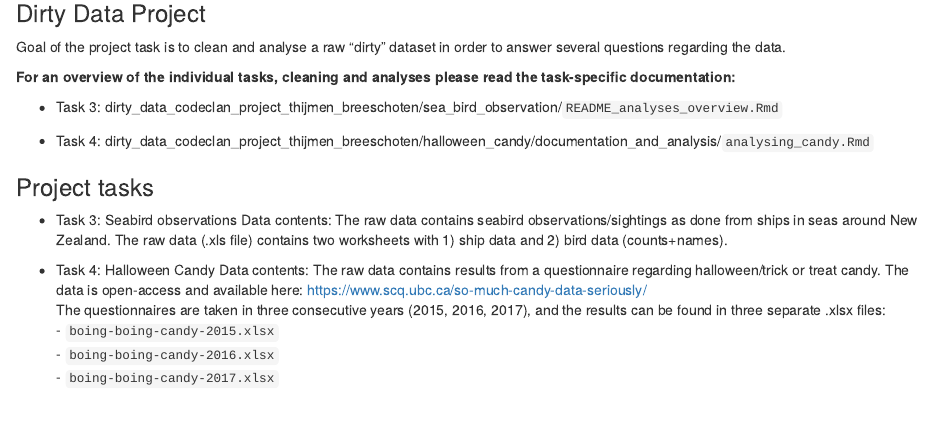
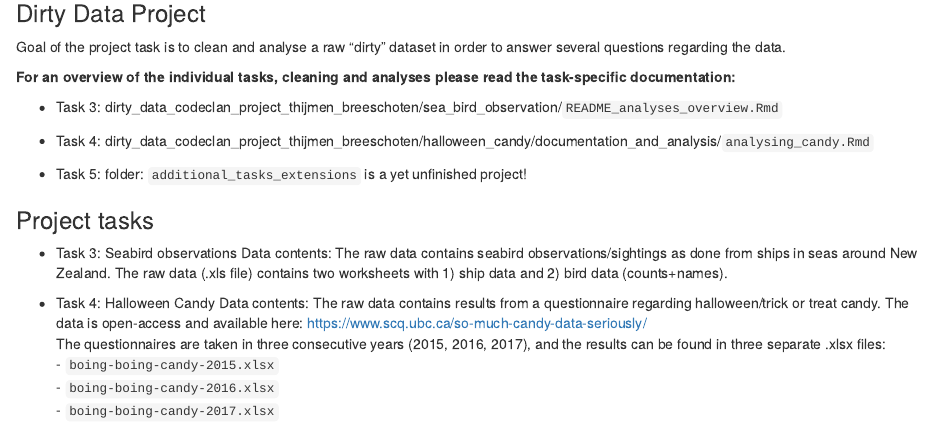
Before and after one commit to Thijmen18/dirty_data_codeclan_project_thijmen_breeschoten, an R Markdown document (README.Rmd): the page in a window 1100 px wide, from 260 px down. The pictures show the output file README.nb.html that the author committed with the source, opened offline.

Commit message:
edit README

```diff
--- a/README.Rmd
+++ b/README.Rmd
@@ -25,6 +25,9 @@ documentation: **
 
 * Task 4:
   dirty_data_codeclan_project_thijmen_breeschoten/halloween_candy/documentation_and_analysis/`analysing_candy.Rmd`
+
+* Task 5:
+  folder: `additional_tasks_extensions` is a yet unfinished project!
 
 
 ### Project tasks
```
Also changed, not shown: README.nb.html.
